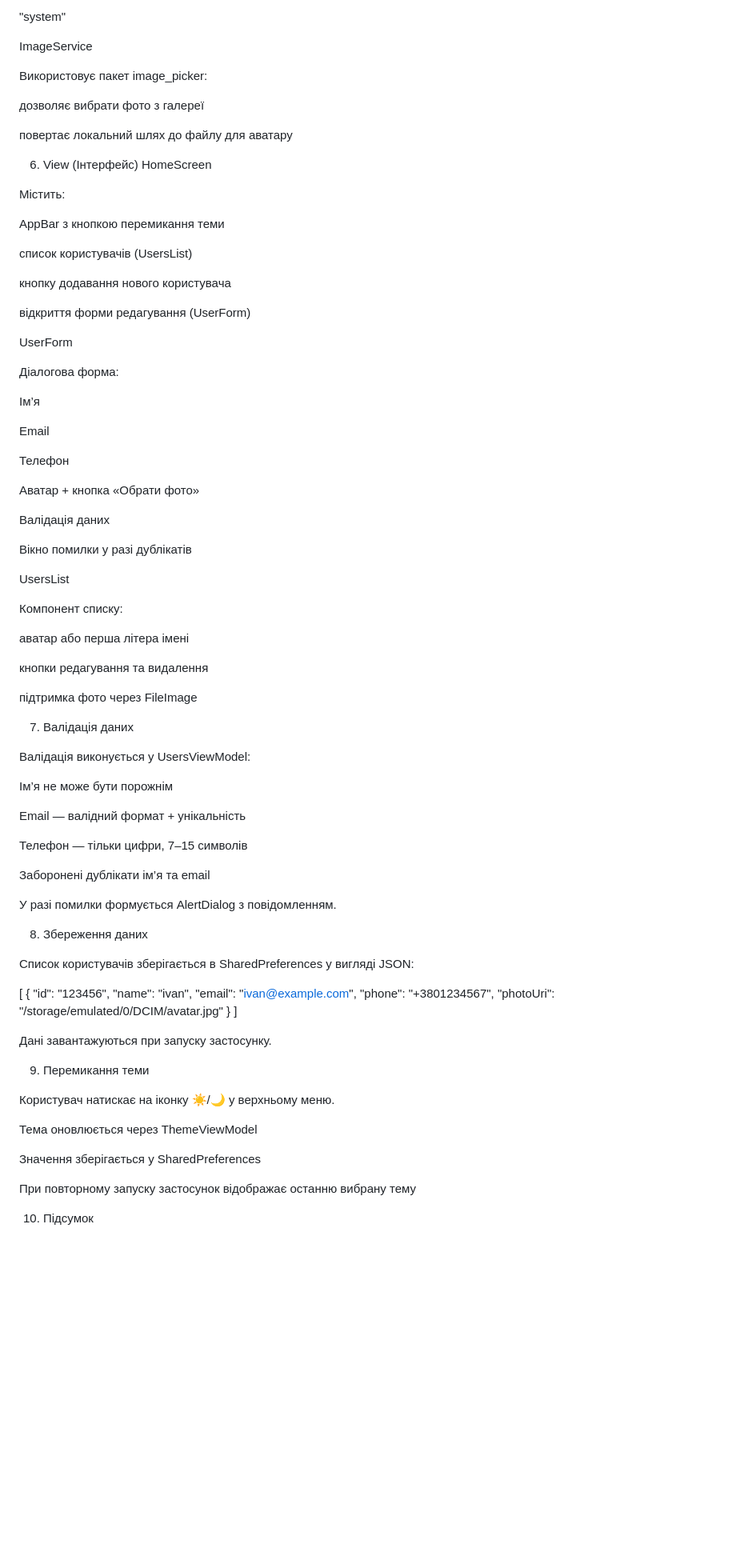
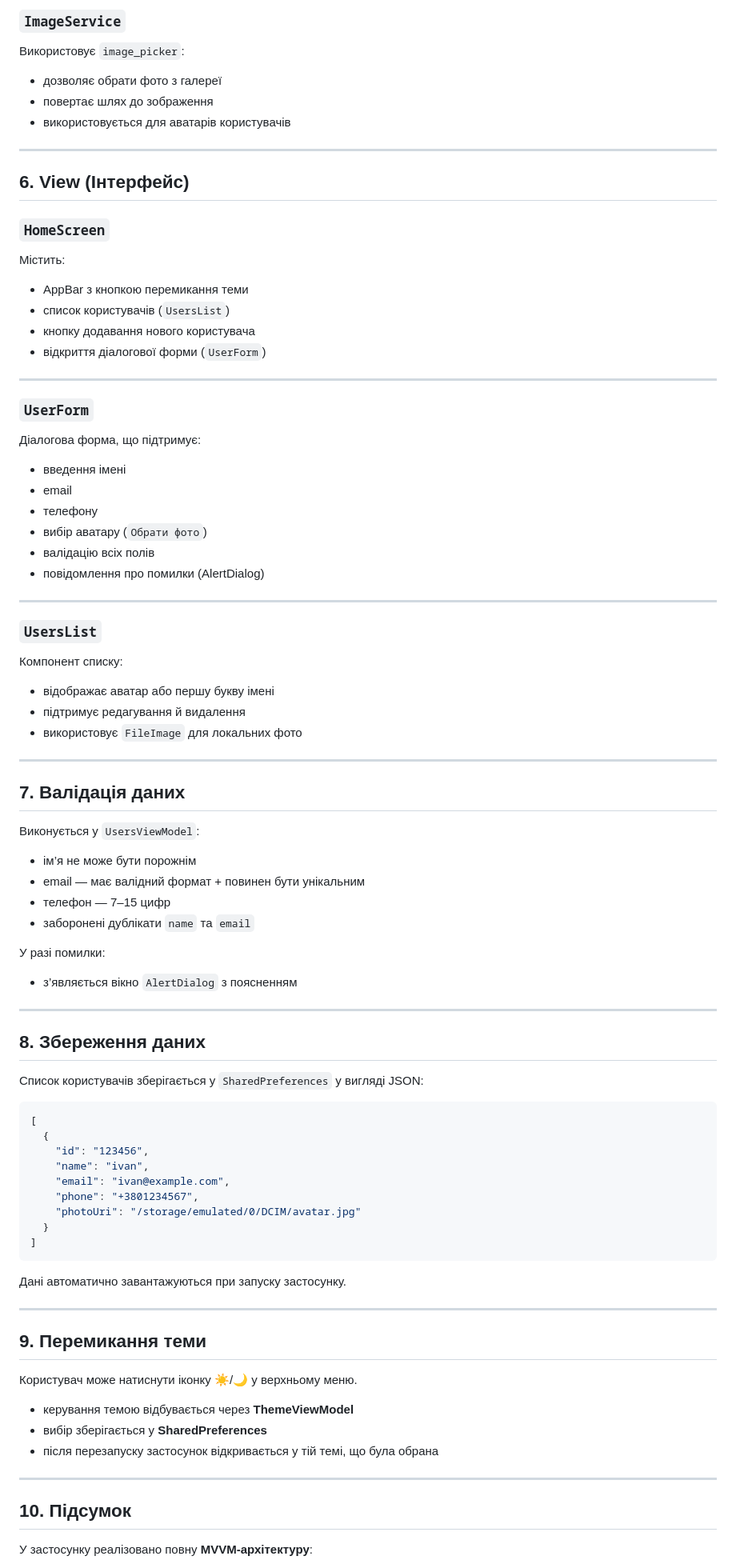
Before and after one commit to MrLentereng/mvvm-users-app-flutter, a Markdown page: README.md, the part around one of its changes. Shown at 80% size. Drawn GitHub-style; blank space fills up the shorter version.

Commit message:
Revise README for improved clarity and structure
Updated the README to enhance project structure and details.

````diff
--- a/README.md
+++ b/README.md
@@ -102,71 +101,70 @@ ThemeStorageService
 
-"system"
+### `ImageService`
 
-ImageService
+Використовує `image_picker`:
 
-Використовує пакет image_picker:
+- дозволяє обрати фото з галереї
+- повертає шлях до зображення
+- використовується для аватарів користувачів
 
-дозволяє вибрати фото з галереї
+---
 
-повертає локальний шлях до файлу для аватару
+## 6. View (Інтерфейс)
 
-6. View (Інтерфейс)
-HomeScreen
+### `HomeScreen`
 
 Містить:
 
-AppBar з кнопкою перемикання теми
+- AppBar з кнопкою перемикання теми
+- список користувачів (`UsersList`)
+- кнопку додавання нового користувача
+- відкриття діалогової форми (`UserForm`)
 
-список користувачів (UsersList)
+---
 
-кнопку додавання нового користувача
+### `UserForm`
 
-відкриття форми редагування (UserForm)
+Діалогова форма, що підтримує:
 
-UserForm
+- введення імені
+- email
+- телефону
+- вибір аватару (`Обрати фото`)
+- валідацію всіх полів
+- повідомлення про помилки (AlertDialog)
 
-Діалогова форма:
+---
 
-Ім’я
-
-Email
-
-Телефон
-
-Аватар + кнопка «Обрати фото»
-
-Валідація даних
-
-Вікно помилки у разі дублікатів
-
-UsersList
+### `UsersList`
 
 Компонент списку:
 
-аватар або перша літера імені
+- відображає аватар або першу букву імені
+- підтримує редагування й видалення
+- використовує `FileImage` для локальних фото
 
-кнопки редагування та видалення
+---
 
-підтримка фото через FileImage
+## 7. Валідація даних
 
-7. Валідація даних
+Виконується у `UsersViewModel`:
 
-Валідація виконується у UsersViewModel:
+- ім’я не може бути порожнім
+- email — має валідний формат + повинен бути унікальним
+- телефон — 7–15 цифр
+- заборонені дублікати `name` та `email`
 
-Ім’я не може бути порожнім
+У разі помилки:
 
-Email — валідний формат + унікальність
+- з’являється вікно `AlertDialog` з поясненням
 
-Телефон — тільки цифри, 7–15 символів
+---
 
-Заборонені дублікати ім’я та email
+## 8. Збереження даних
 
-У разі помилки формується AlertDialog з повідомленням.
+Список користувачів зберігається у `SharedPreferences` у вигляді JSON:
 
-8. Збереження даних
-
-Список користувачів зберігається в SharedPreferences у вигляді JSON:
-
+```json
 [
   {
     "id": "123456",
@@ -176,19 +174,23 @@ Email — валідний формат + унікальність
     "photoUri": "/storage/emulated/0/DCIM/avatar.jpg"
   }
 ]
+```
 
+Дані автоматично завантажуються при запуску застосунку.
 
-Дані завантажуються при запуску застосунку.
+---
 
-9. Перемикання теми
+## 9. Перемикання теми
 
-Користувач натискає на іконку ☀️/🌙 у верхньому меню.
+Користувач може натиснути іконку ☀️/🌙 у верхньому меню.
 
-Тема оновлюється через ThemeViewModel
+- керування темою відбувається через **ThemeViewModel**
+- вибір зберігається у **SharedPreferences**
+- після перезапуску застосунок відкривається у тій темі, що була обрана
 
-Значення зберігається у SharedPreferences
+---
 
-При повторному запуску застосунок відображає останню вибрану тему
+## 10. Підсумок
 
-10. Підсумок
+У застосунку реалізовано повну **MVVM-архітектуру**:
 
````
Also changed, not shown: other parts of README.md (+72 -81 lines).
